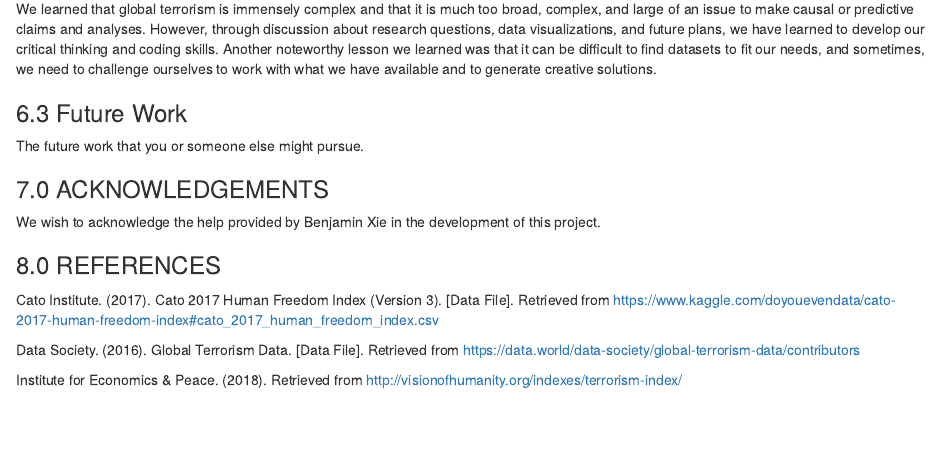
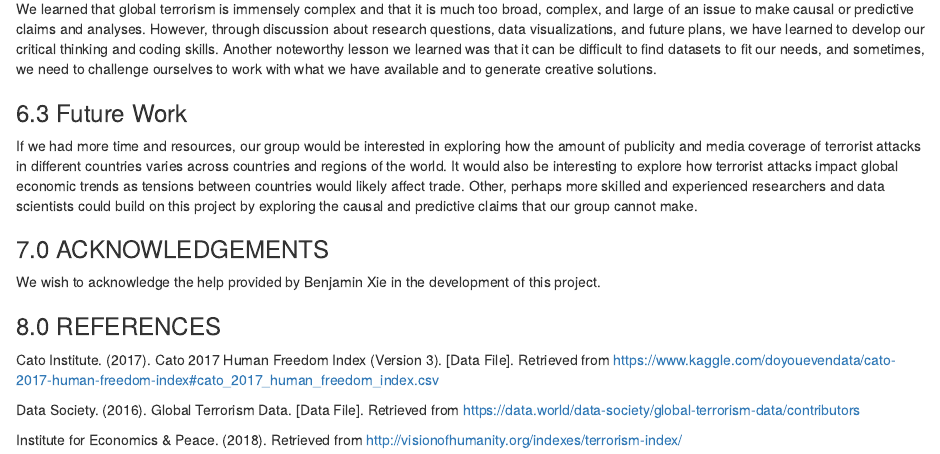
Before and after one commit to jctroyer/Info-201-Final-Project, an R Markdown document (tech_report.Rmd): the page in a window 1100 px wide, from 4500 px down. Rendered offline with R 4.5, knitr and Pandoc, with nearby package versions.

Commit message:
finish section 6 conclusions

```diff
--- a/tech_report.Rmd
+++ b/tech_report.Rmd
@@ -178,7 +178,9 @@ The scope of the project may still be too broad; however, we are working to thin
 We learned that global terrorism is immensely complex and that it is much too broad, complex, and large of an issue to make causal or predictive claims and analyses. However, through discussion about research questions, data visualizations, and future plans, we have learned to develop our critical thinking and coding skills. Another noteworthy lesson we learned was that it can be difficult to find datasets to fit our needs, and sometimes, we need to challenge ourselves to work with what we have available and to generate creative solutions.
 
 ### 6.3 Future Work
-The future work that you or someone else might pursue.
+If we had more time and resources, our group would be interested in exploring how the amount of publicity and media coverage of terrorist attacks in different countries varies across countries and regions of the world. It would also be interesting to explore how terrorist attacks impact global economic trends as tensions between countries would likely affect trade.
+Other, perhaps more skilled and experienced researchers and data scientists could build on this project by exploring the causal and predictive claims that our group cannot make.
+
 
 
 ### 7.0 ACKNOWLEDGEMENTS
```
